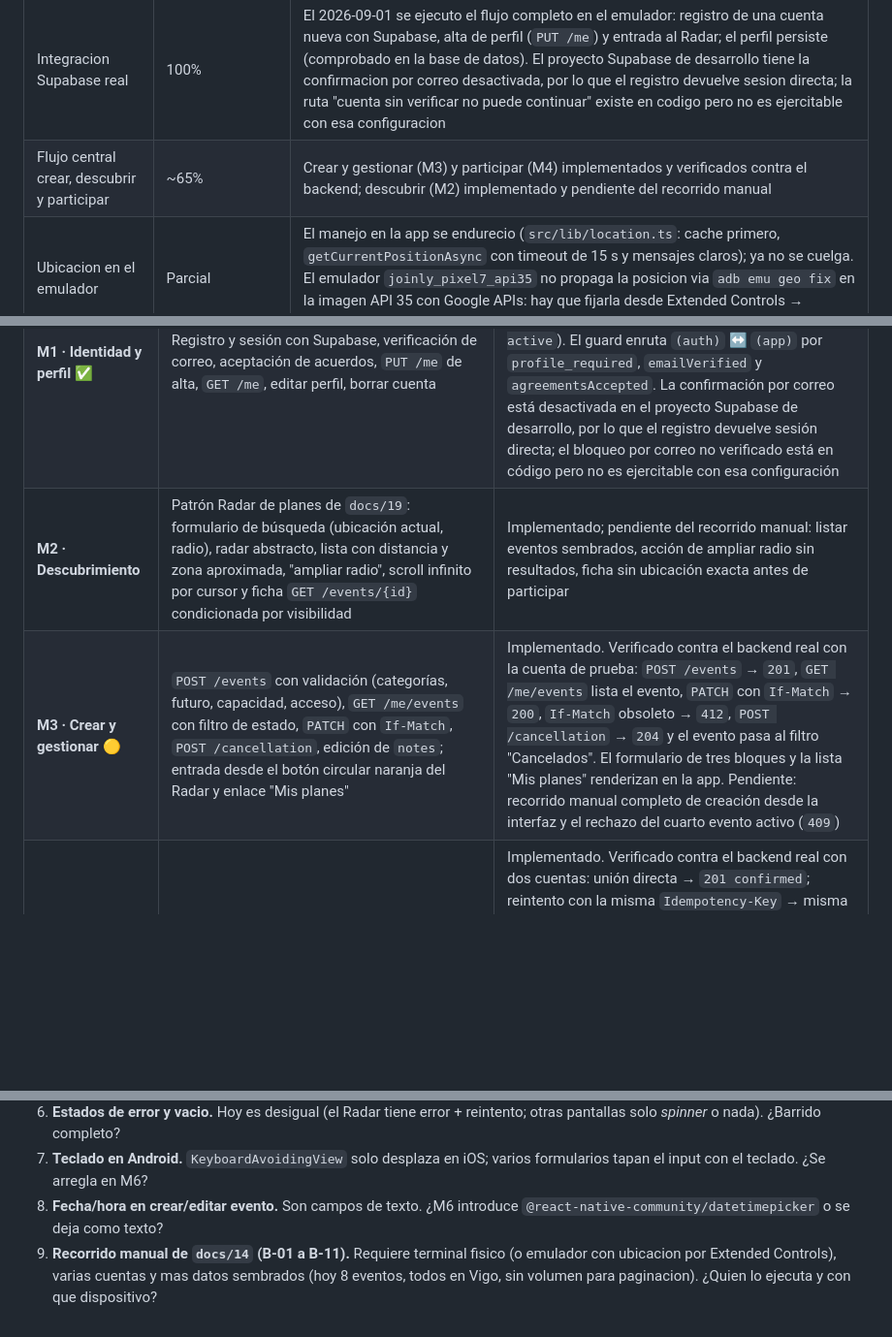
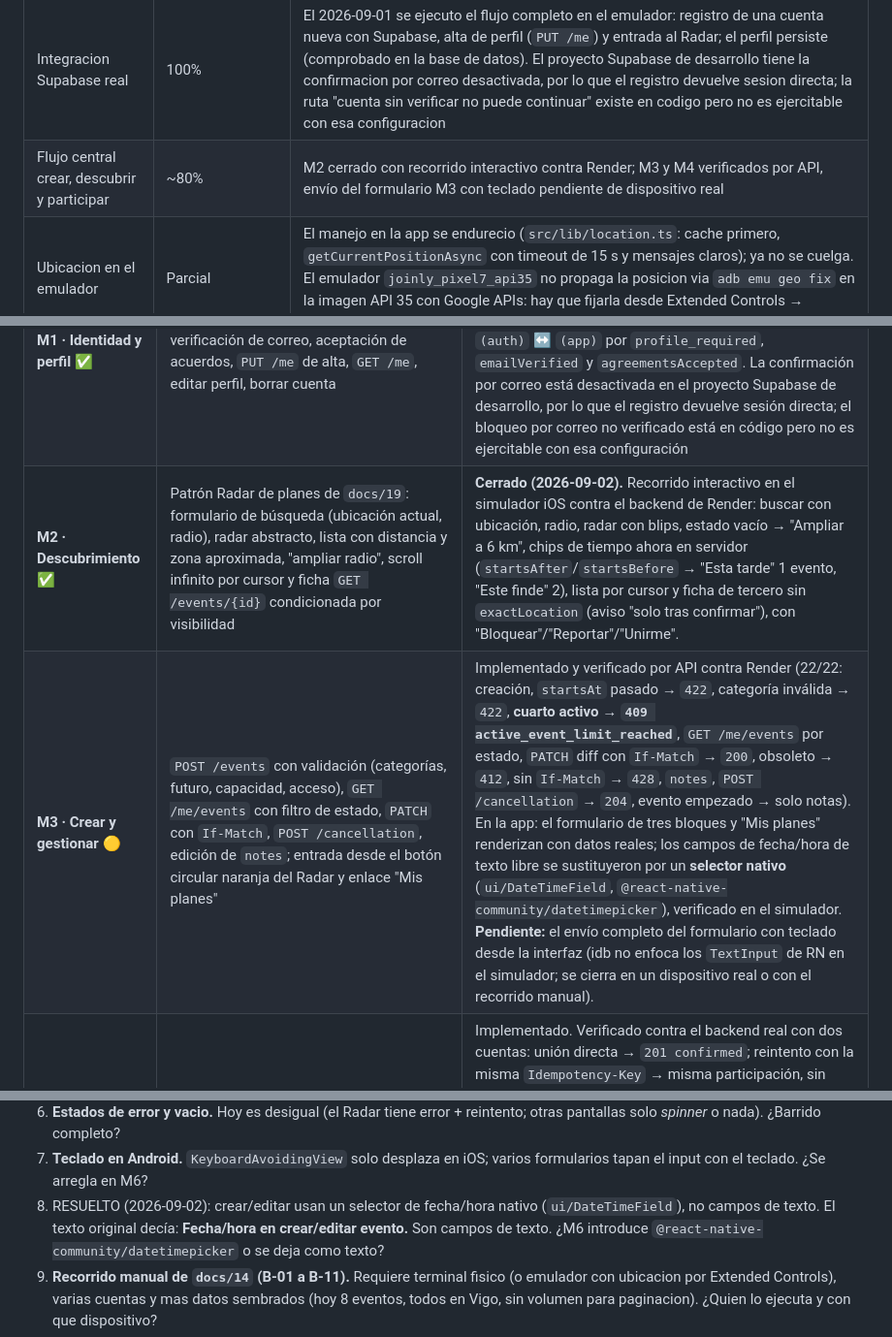
Before and after one commit to hollow103/joinly, a Markdown page: docs/18-implementacion-frontend-movil.md, 3 parts joined by grey strips. Shown at 97% size. GitHub-like rendering; blank space fills up the shorter version.

Commit message:
docs: M2 closed via interactive walkthrough; M3 date picker + status
M2 discovery walked end-to-end on the iOS simulator against Render (search,
radius, empty->expand, server-side time chips, cursor list, third-party detail
without exactLocation). M3 verified by API + the new native date picker; full
keyboard form submission still needs a real device. docs/18 updated; open
question #8 (free-text date) resolved.

Co-Authored-By: Claude Sonnet 5 <noreply@anthropic.com>
Claude-Session: https://claude.ai/code/session_01MHnzvEuGwETyoRoTJSc52Q

```diff
--- a/docs/18-implementacion-frontend-movil.md
+++ b/docs/18-implementacion-frontend-movil.md
@@ -40,7 +40,7 @@ no por numero de archivos, lineas de codigo ni artefactos de diseno.
 | Aplicacion movil funcional M0-M6 | ~68% | M0 y M1 completados y verificados en el emulador contra el backend real. M2 (descubrimiento) está implementado y se comprobó visualmente en Android, pendiente de recorrido manual completo. M3 (crear y gestionar) y M4 (participar) están implementados y verificados contra el backend real. M5 (bloqueos y ajustes) está implementado: barra de pestañas inferior, bloqueo desde la ficha y lista en Perfil, pantalla de notificaciones (preferencias locales + `PUT /me/push-settings` + registro de token que se omite de forma segura en Expo Go), normas de convivencia. M5 sigue pendiente de aceptación manual. |
 | Reportes móviles | Implementado; aceptación pendiente | Desde la ficha de un evento visible se puede reportar el evento o a su creador. La pantalla exige uno de los cinco motivos del contrato, acepta contexto opcional y confirma el envío sin revelar datos de moderación. |
 | Integracion Supabase real | 100% | El 2026-09-01 se ejecuto el flujo completo en el emulador: registro de una cuenta nueva con Supabase, alta de perfil (`PUT /me`) y entrada al Radar; el perfil persiste (comprobado en la base de datos). El proyecto Supabase de desarrollo tiene la confirmacion por correo desactivada, por lo que el registro devuelve sesion directa; la ruta "cuenta sin verificar no puede continuar" existe en codigo pero no es ejercitable con esa configuracion |
-| Flujo central crear, descubrir y participar | ~65% | Crear y gestionar (M3) y participar (M4) implementados y verificados contra el backend; descubrir (M2) implementado y pendiente del recorrido manual |
+| Flujo central crear, descubrir y participar | ~80% | M2 cerrado con recorrido interactivo contra Render; M3 y M4 verificados por API, envío del formulario M3 con teclado pendiente de dispositivo real |
 | Ubicacion en el emulador | Parcial | El manejo en la app se endurecio (`src/lib/location.ts`: cache primero, `getCurrentPositionAsync` con timeout de 15 s y mensajes claros); ya no se cuelga. El emulador `joinly_pixel7_api35` no propaga la posicion via `adb emu geo fix` en la imagen API 35 con Google APIs: hay que fijarla desde Extended Controls → Location del emulador |
 | Accesibilidad final y APK | 0% | Corresponden a M6, despues de completar los flujos funcionales |
 
@@ -303,8 +303,8 @@ una porción verificable, siguiendo el mismo principio que las fases del backend
 | --- | --- | --- |
 | **M0 · Andamiaje** ✅ | Proyecto Expo SDK 57, Expo Router en `src/app/`, `src/ui/` con tokens, ESLint + Prettier + TS strict, `src/config/env.ts` (validación con zod), cliente de API con parser problem+json, `src/api/schema.ts` generado, `QueryClientProvider`, i18n español, `.env.example`, `.nvmrc` | Hecho el 2026-08-31: la app arranca en el emulador `joinly_pixel7_api35`, resuelve el entorno y `GET /me` sin sesión responde `401`, mostrado en la pantalla de acceso como "Sin iniciar (401)". `typecheck` y `lint` en verde |
 | **M1 · Identidad y perfil** ✅ | Registro y sesión con Supabase, verificación de correo, aceptación de acuerdos, `PUT /me` de alta, `GET /me`, editar perfil, borrar cuenta | Verificado el 2026-09-01 en el emulador: registro de cuenta nueva → alta de perfil (`PUT /me`) → Radar; el perfil persiste (comprobado en la base de datos: alias, acuerdos `v1`, `email_verified`, `status active`). El guard enruta `(auth)` ↔ `(app)` por `profile_required`, `emailVerified` y `agreementsAccepted`. La confirmación por correo está desactivada en el proyecto Supabase de desarrollo, por lo que el registro devuelve sesión directa; el bloqueo por correo no verificado está en código pero no es ejercitable con esa configuración |
-| **M2 · Descubrimiento** | Patrón Radar de planes de `docs/19`: formulario de búsqueda (ubicación actual, radio), radar abstracto, lista con distancia y zona aproximada, "ampliar radio", scroll infinito por cursor y ficha `GET /events/{id}` condicionada por visibilidad | Implementado; pendiente del recorrido manual: listar eventos sembrados, acción de ampliar radio sin resultados, ficha sin ubicación exacta antes de participar |
-| **M3 · Crear y gestionar** 🟡 | `POST /events` con validación (categorías, futuro, capacidad, acceso), `GET /me/events` con filtro de estado, `PATCH` con `If-Match`, `POST /cancellation`, edición de `notes`; entrada desde el botón circular naranja del Radar y enlace "Mis planes" | Implementado. Verificado contra el backend real con la cuenta de prueba: `POST /events` → `201`, `GET /me/events` lista el evento, `PATCH` con `If-Match` → `200`, `If-Match` obsoleto → `412`, `POST /cancellation` → `204` y el evento pasa al filtro "Cancelados". El formulario de tres bloques y la lista "Mis planes" renderizan en la app. Pendiente: recorrido manual completo de creación desde la interfaz y el rechazo del cuarto evento activo (`409`) |
+| **M2 · Descubrimiento** ✅ | Patrón Radar de planes de `docs/19`: formulario de búsqueda (ubicación actual, radio), radar abstracto, lista con distancia y zona aproximada, "ampliar radio", scroll infinito por cursor y ficha `GET /events/{id}` condicionada por visibilidad | **Cerrado (2026-09-02).** Recorrido interactivo en el simulador iOS contra el backend de Render: buscar con ubicación, radio, radar con blips, estado vacío → "Ampliar a 6 km", chips de tiempo ahora en servidor (`startsAfter`/`startsBefore` → "Esta tarde" 1 evento, "Este finde" 2), lista por cursor y ficha de tercero sin `exactLocation` (aviso "solo tras confirmar"), con "Bloquear"/"Reportar"/"Unirme". |
+| **M3 · Crear y gestionar** 🟡 | `POST /events` con validación (categorías, futuro, capacidad, acceso), `GET /me/events` con filtro de estado, `PATCH` con `If-Match`, `POST /cancellation`, edición de `notes`; entrada desde el botón circular naranja del Radar y enlace "Mis planes" | Implementado y verificado por API contra Render (22/22: creación, `startsAt` pasado → `422`, categoría inválida → `422`, **cuarto activo → `409 active_event_limit_reached`**, `GET /me/events` por estado, `PATCH` diff con `If-Match` → `200`, obsoleto → `412`, sin `If-Match` → `428`, `notes`, `POST /cancellation` → `204`, evento empezado → solo notas). En la app: el formulario de tres bloques y "Mis planes" renderizan con datos reales; los campos de fecha/hora de texto libre se sustituyeron por un **selector nativo** (`ui/DateTimeField`, `@react-native-community/datetimepicker`), verificado en el simulador. **Pendiente:** el envío completo del formulario con teclado desde la interfaz (idb no enfoca los `TextInput` de RN en el simulador; se cierra en un dispositivo real o con el recorrido manual). |
 | **M4 · Participar** 🟡 | Uniones directa/aprobación/privada con `Idempotency-Key` persistida por evento, abandonar, lista de solicitudes y participantes del creador, aprobar/rechazar con `If-Match`, crear/copiar (`expo-clipboard`)/revocar invitaciones | Implementado. Verificado contra el backend real con dos cuentas: unión directa → `201 confirmed`; reintento con la misma `Idempotency-Key` → misma participación, sin duplicar; ficha muestra la ubicación exacta solo tras confirmar; abandono → `204`; solicitud de aprobación → `pending` → el creador la aprueba con `If-Match` → `confirmed`; evento privado sin código → `404`; invitación creada, unión con código → `201`, invitación revocada → `204`. En la app se caminó unión directa → confirmada → ubicación exacta → abandonar. Pendiente: recorrido manual completo B-04/B-05/B-08/B-09 de `docs/14` desde la interfaz con el teclado y la ubicación del emulador |
 | **M5 · Bloqueos y ajustes** 🟡 | Barra de pestañas inferior (Radar / Mis planes / Crear / Perfil); `POST/DELETE/GET /blocks` con bloqueo desde la ficha de evento (al creador) y lista en Perfil para desbloquear; pantalla de notificaciones con interruptor general y cuatro conmutadores por tipo, persistidos en local (`src/lib/push-settings.ts`), registro de token que se omite con seguridad en Expo Go y `PUT /me/push-settings`; normas de convivencia reutilizando el visor legal de M1. Perfil convertido en hub | Implementado; typecheck/lint/prettier en verde. Pendiente: recorrido manual B-06 (bloquear → desaparece del descubrimiento → ficha `404`) con dos cuentas. Duda abierta: comportamiento de "Mis planes"/ficha cuando se bloquea a alguien con una participacion confirmada previa |
 | **M6 · Accesibilidad, pulido y APK** | Auditoría WCAG AA, barrido de i18n, estados de error y vacío, recorrido manual Android completo de `docs/14`, compilación local del APK de pruebas | Pendiente. No hay APK de release ni recorrido completo cerrado. |
@@ -362,7 +362,9 @@ Pendientes de decidir con el usuario antes de abrir el hito.
    reintento; otras pantallas solo *spinner* o nada). ¿Barrido completo?
 7. **Teclado en Android.** `KeyboardAvoidingView` solo desplaza en iOS; varios
    formularios tapan el input con el teclado. ¿Se arregla en M6?
-8. **Fecha/hora en crear/editar evento.** Son campos de texto. ¿M6 introduce
+8. RESUELTO (2026-09-02): crear/editar usan un selector de fecha/hora nativo
+   (`ui/DateTimeField`), no campos de texto. El texto original decía:
+   **Fecha/hora en crear/editar evento.** Son campos de texto. ¿M6 introduce
    `@react-native-community/datetimepicker` o se deja como texto?
 9. **Recorrido manual de `docs/14` (B-01 a B-11).** Requiere terminal fisico
    (o emulador con ubicacion por Extended Controls), varias cuentas y mas datos
```
Also changed, not shown: other parts of docs/18-implementacion-frontend-movil.md (+1 -1 lines).
